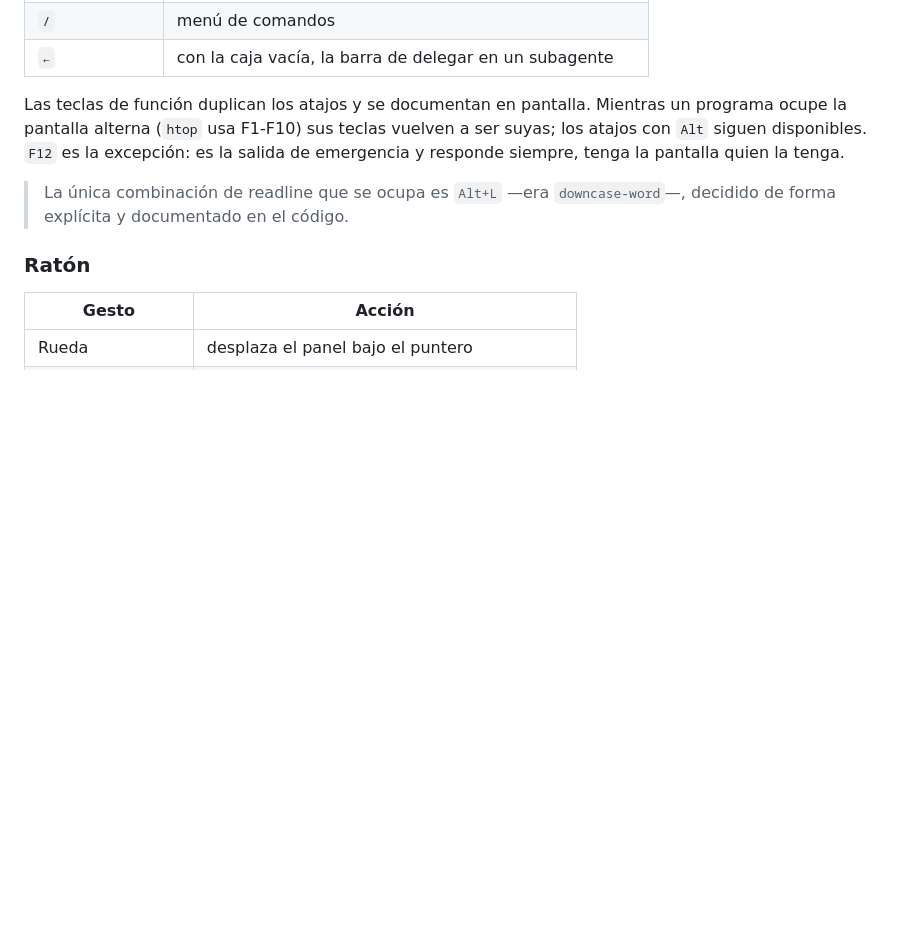
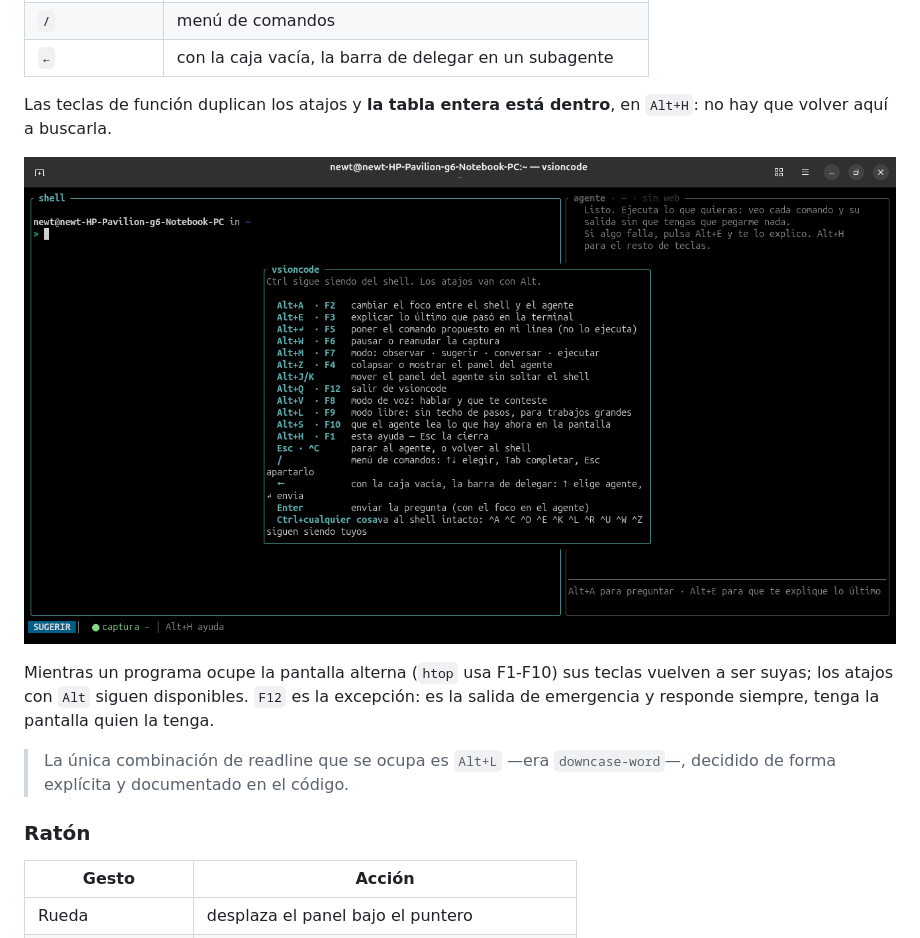
Before and after one commit to jchacon1808/vsioncode, a Markdown page: README.md, the part around one of its changes. Drawn GitHub-style; pictures changed too: imagenes/ayuda-teclado.png (added); blank space fills up the shorter version.

```diff
--- a/README.md
+++ b/README.md
@@ -636,10 +564,15 @@ que recorre `Ctrl+a` … `Ctrl+z` y falla si alguna vez se intercepta uno.
 | `/` | menú de comandos |
 | `←` | con la caja vacía, la barra de delegar en un subagente |
 
-Las teclas de función duplican los atajos y se documentan en pantalla. Mientras
-un programa ocupe la pantalla alterna (`htop` usa F1-F10) sus teclas vuelven a
-ser suyas; los atajos con `Alt` siguen disponibles. `F12` es la excepción: es la
-salida de emergencia y responde siempre, tenga la pantalla quien la tenga.
+Las teclas de función duplican los atajos y **la tabla entera está dentro**, en
+`Alt+H`: no hay que volver aquí a buscarla.
+
+![La ayuda del teclado dentro de vsioncode, con Alt+H](imagenes/ayuda-teclado.png)
+
+Mientras un programa ocupe la pantalla alterna (`htop` usa F1-F10) sus teclas
+vuelven a ser suyas; los atajos con `Alt` siguen disponibles. `F12` es la
+excepción: es la salida de emergencia y responde siempre, tenga la pantalla
+quien la tenga.
 
 > La única combinación de readline que se ocupa es `Alt+L` —era
 > `downcase-word`—, decidido de forma explícita y documentado en el código.
```
Also changed, not shown: other parts of README.md (+13 -85 lines), imagenes/config-clave.png (added), imagenes/config-portada.png (added), imagenes/config-proveedores.png (added), imagenes/pantalla-principal.png (added), imagenes/selector-modelos.png (added), 1 other file.
